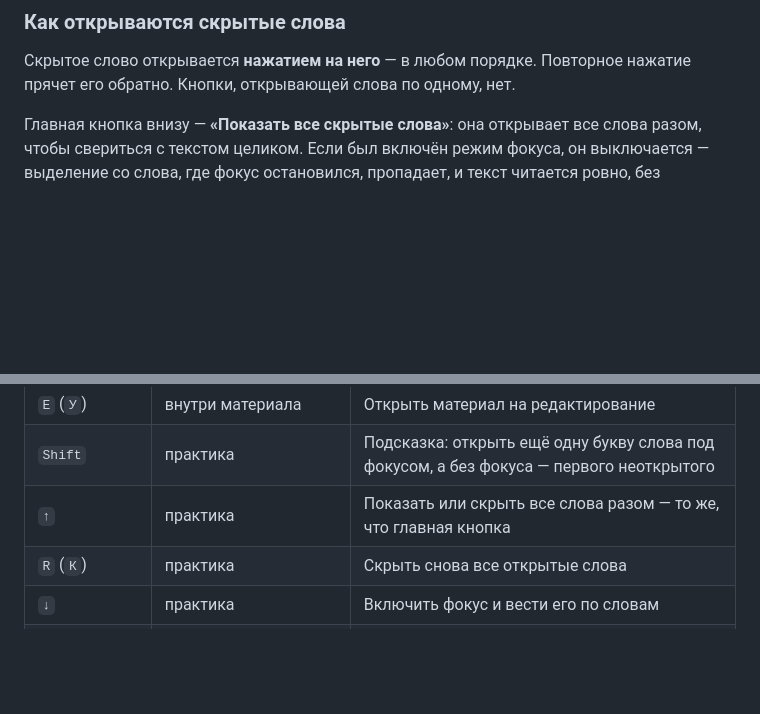
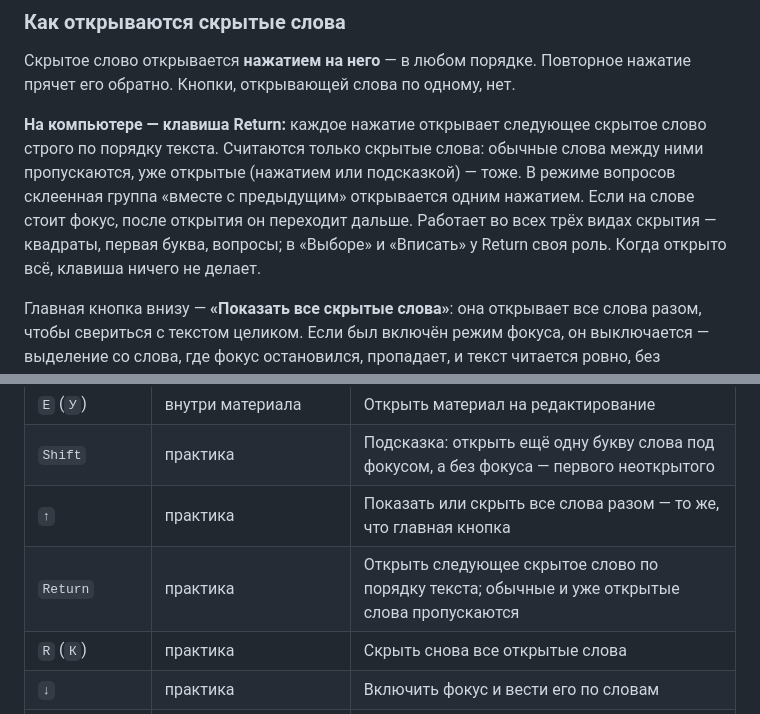
Before and after one commit to Psycho02-debug/Knowledge, a Markdown page: README.md, 2 parts joined by grey strips. Rendered like a GitHub page; blank space fills up the shorter version.

Commit message:
Документация: Return в практике открывает скрытые слова по порядку
Co-Authored-By: Claude Opus 5.5 <noreply@anthropic.com>

```diff
--- a/README.md
+++ b/README.md
@@ -98,6 +98,8 @@
 ### Как открываются скрытые слова
 
 Скрытое слово открывается **нажатием на него** — в любом порядке. Повторное нажатие прячет его обратно. Кнопки, открывающей слова по одному, нет.
+
+**На компьютере — клавиша Return:** каждое нажатие открывает следующее скрытое слово строго по порядку текста. Считаются только скрытые слова: обычные слова между ними пропускаются, уже открытые (нажатием или подсказкой) — тоже. В режиме вопросов склеенная группа «вместе с предыдущим» открывается одним нажатием. Если на слове стоит фокус, после открытия он переходит дальше. Работает во всех трёх видах скрытия — квадраты, первая буква, вопросы; в «Выборе» и «Вписать» у Return своя роль. Когда открыто всё, клавиша ничего не делает.
 
 Главная кнопка внизу — **«Показать все скрытые слова»**: она открывает все слова разом, чтобы свериться с текстом целиком. Если был включён режим фокуса, он выключается — выделение со слова, где фокус остановился, пропадает, и текст читается ровно, без приглушённых слов. После этого кнопка становится «↺ Скрыть все слова» и прячет слова обратно; фокус при этом сам не возвращается. На компьютере то же самое делает стрелка вверх.
 
@@ -288,6 +290,7 @@ race condition
 | `E` (`У`) | внутри материала | Открыть материал на редактирование |
 | `Shift` | практика | Подсказка: открыть ещё одну букву слова под фокусом, а без фокуса — первого неоткрытого |
 | `↑` | практика | Показать или скрыть все слова разом — то же, что главная кнопка |
+| `Return` | практика | Открыть следующее скрытое слово по порядку текста; обычные и уже открытые слова пропускаются |
 | `R` (`К`) | практика | Скрыть снова все открытые слова |
 | `↓` | практика | Включить фокус и вести его по словам |
 | `Delete` | практика | Выключить режим фокуса |
```
Also changed, not shown: ARCHITECTURE.md (+2 -2 lines).
